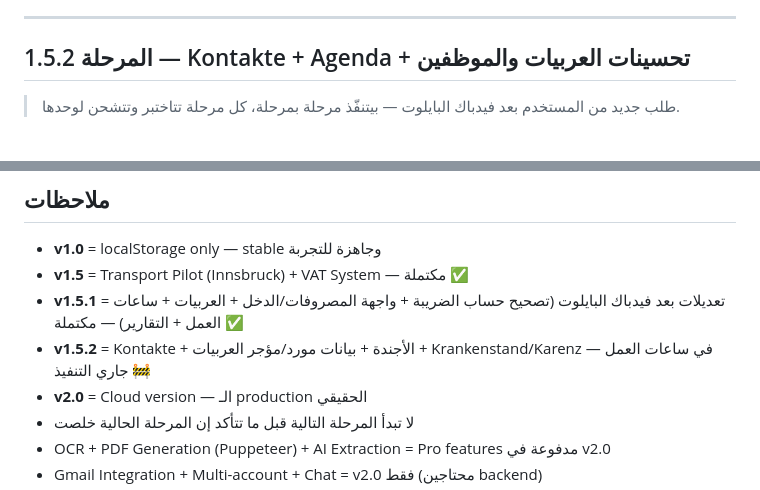
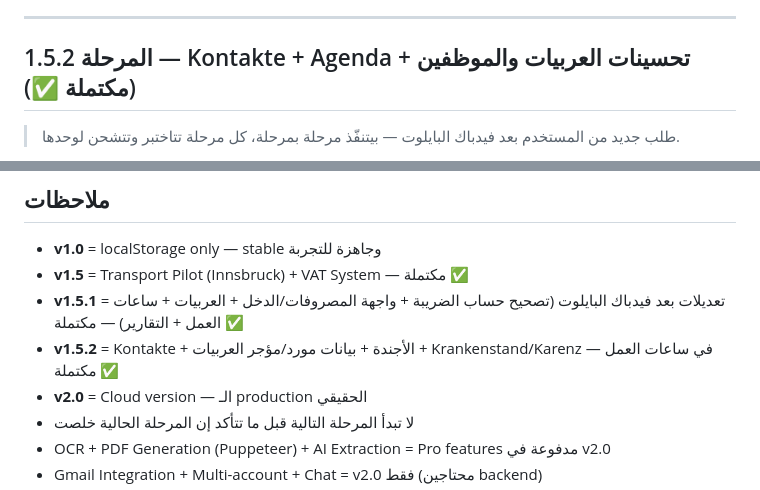
Before and after one commit to SmartOrdi-OG/trabis-demo, a Markdown page: TODO.md, 2 parts joined by grey strips. Rendered like a GitHub page.

Commit message:
Mark v1.5.2 as complete in TODO.md

```diff
--- a/TODO.md
+++ b/TODO.md
@@ -252,7 +252,7 @@
 
 ---
 
-## المرحلة 1.5.2 — Kontakte + Agenda + تحسينات العربيات والموظفين
+## المرحلة 1.5.2 — Kontakte + Agenda + تحسينات العربيات والموظفين (مكتملة ✅)
 
 > طلب جديد من المستخدم بعد فيدباك البايلوت — بيتنفّذ مرحلة بمرحلة، كل مرحلة تتاختبر وتتشحن لوحدها.
 
@@ -390,7 +390,7 @@
 - **v1.0** = localStorage only — stable وجاهزة للتجربة
 - **v1.5** = Transport Pilot (Innsbruck) + VAT System — مكتملة ✅
 - **v1.5.1** = تعديلات بعد فيدباك البايلوت (تصحيح حساب الضريبة + واجهة المصروفات/الدخل + العربيات + ساعات العمل + التقارير) — مكتملة ✅
-- **v1.5.2** = Kontakte + الأجندة + بيانات مورد/مؤجر العربيات + Krankenstand/Karenz في ساعات العمل — جاري التنفيذ 🚧
+- **v1.5.2** = Kontakte + الأجندة + بيانات مورد/مؤجر العربيات + Krankenstand/Karenz في ساعات العمل — مكتملة ✅
 - **v2.0** = Cloud version — الـ production الحقيقي
 - لا تبدأ المرحلة التالية قبل ما تتأكد إن المرحلة الحالية خلصت
 - OCR + PDF Generation (Puppeteer) + AI Extraction = Pro features مدفوعة في v2.0
```
